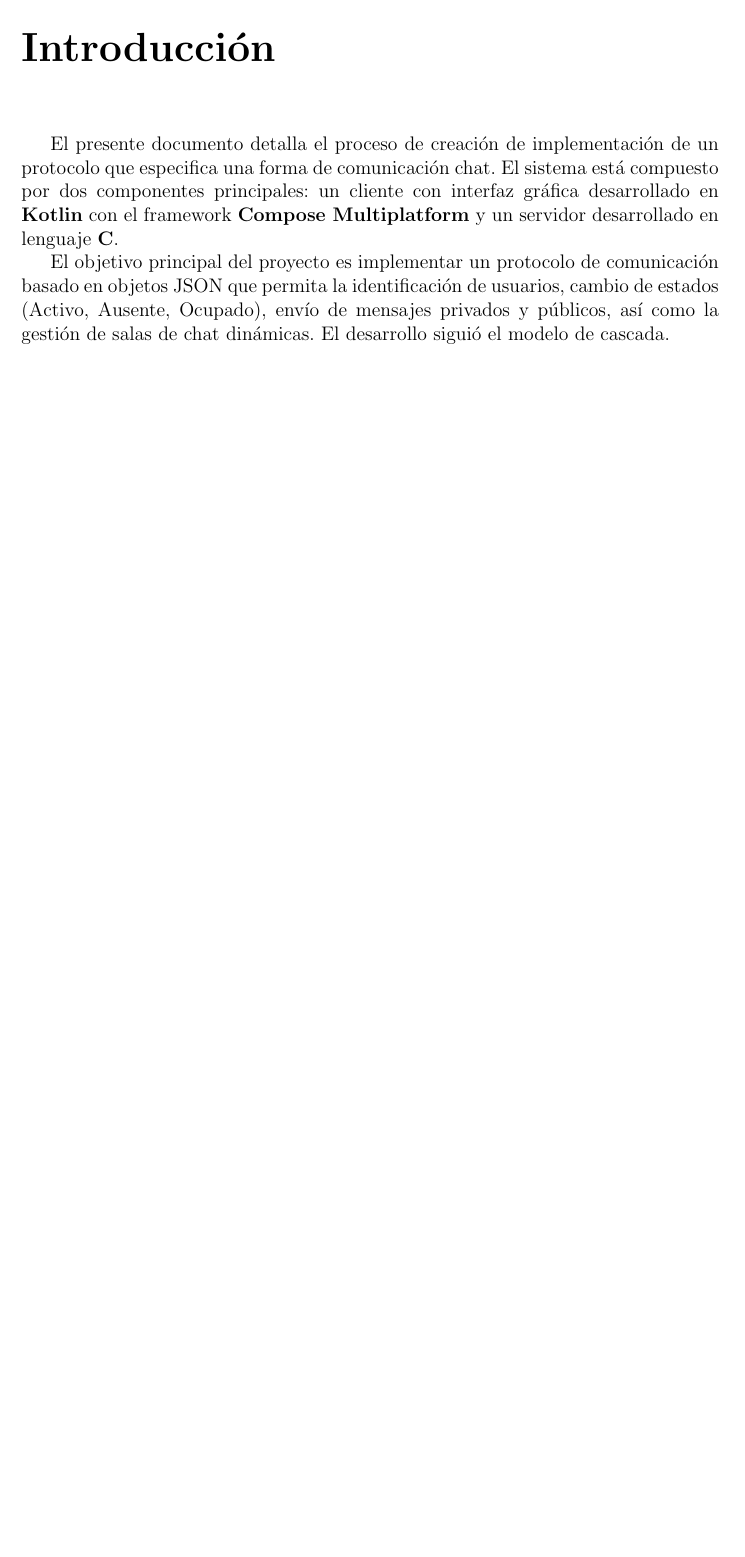
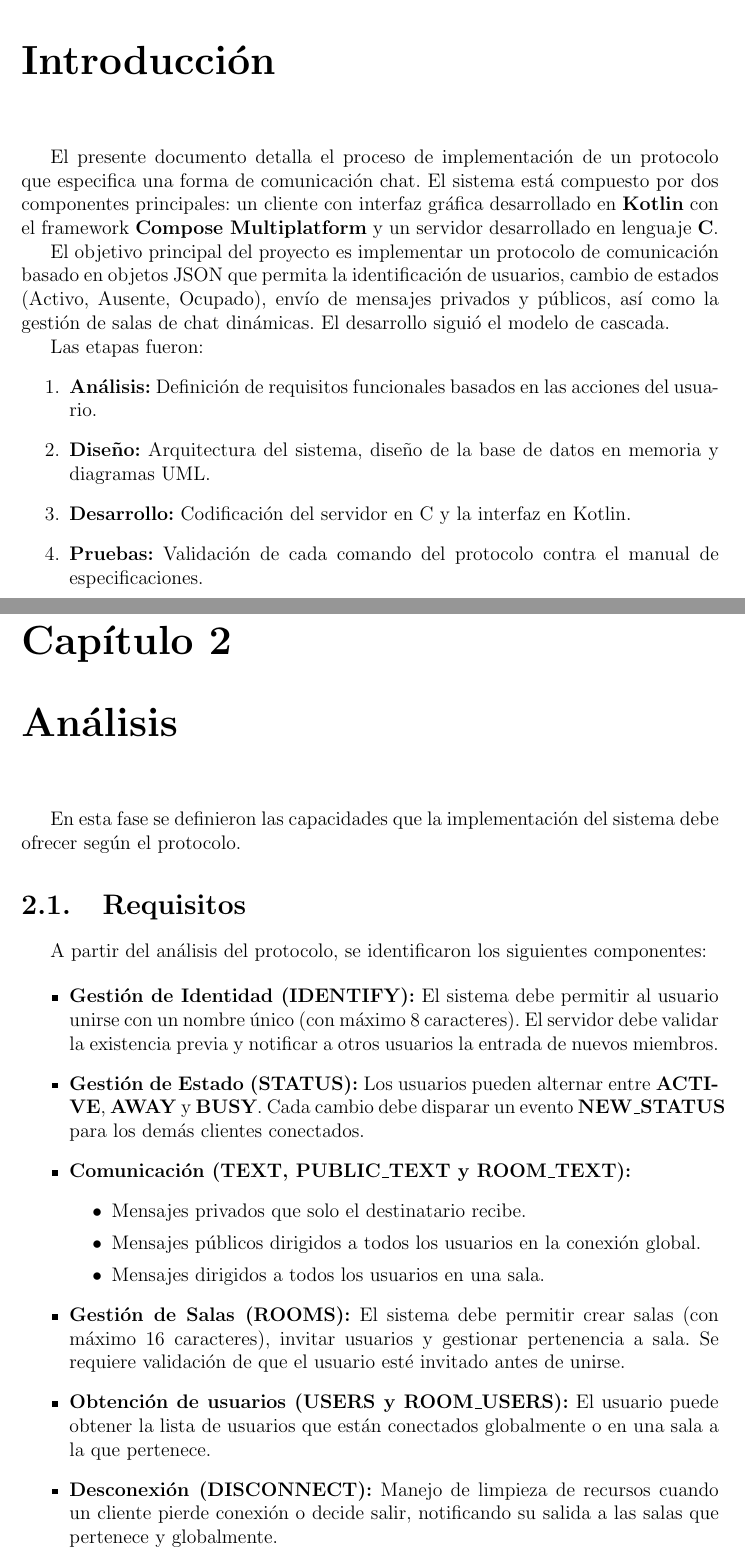
Before and after one commit to bsoto-fc/proyecto-1-myp, a LaTeX document (reporte/reporte.tex): part of page 3 of 3 before the commit and two parts of pages 3 and 4 of 7 after it, the two joined at a grey line, cut so that both start at the same text, the shorter picture padded with empty space. Compiled offline with pdfLaTeX.

Commit message:
Agregar parte del análisis y primera parte del diseño (diagrama de secuencia de autenticación).

```diff
--- a/reporte/reporte.tex
+++ b/reporte/reporte.tex
@@ -73,7 +73,34 @@
 \newpage
 
 \chapter{Introducción}
-El presente documento detalla el proceso de creación de implementación de un protocolo que especifica una forma de comunicación chat. El sistema está compuesto por dos componentes principales: un cliente con interfaz gráfica desarrollado en \textbf{Kotlin} con el framework \textbf{Compose Multiplatform} y un servidor desarrollado en lenguaje \textbf{C}.
+El presente documento detalla el proceso de implementación de un protocolo que especifica una forma de comunicación chat. El sistema está compuesto por dos componentes principales: un cliente con interfaz gráfica desarrollado en \textbf{Kotlin} con el framework \textbf{Compose Multiplatform} y un servidor desarrollado en lenguaje \textbf{C}.
 
 El objetivo principal del proyecto es implementar un protocolo de comunicación basado en objetos JSON que permita la identificación de usuarios, cambio de estados (Activo, Ausente, Ocupado), envío de mensajes privados y públicos, así como la gestión de salas de chat dinámicas. El desarrollo siguió el modelo de cascada.
 
+Las etapas fueron:
+\begin{enumerate}
+    \item \textbf{Análisis:} Definición de requisitos funcionales basados en las acciones del usuario.
+    \item \textbf{Diseño:} Arquitectura del sistema, diseño de la base de datos en memoria y diagramas UML.
+    \item \textbf{Desarrollo:} Codificación del servidor en C y la interfaz en Kotlin.
+    \item \textbf{Pruebas:} Validación de cada comando del protocolo contra el manual de especificaciones.
+\end{enumerate}
+
+\chapter{Análisis}
+En esta fase se definieron las capacidades que la implementación del sistema debe ofrecer según el protocolo.
+
+\section{Requisitos}
+A partir del análisis del protocolo, se identificaron los siguientes componentes:
+
+\begin{itemize}
+  \item \textbf{Gestión de Identidad (IDENTIFY):} El sistema debe permitir al usuario unirse con un nombre único (con máximo 8 caracteres). El servidor debe validar la existencia previa y notificar a otros usuarios la entrada de nuevos miembros.
+  \item \textbf{Gestión de Estado (STATUS):} Los usuarios pueden alternar entre \textbf{ACTIVE}, \textbf{AWAY} y \textbf{BUSY}. Cada cambio debe disparar un evento \textbf{NEW\_STATUS} para los demás clientes conectados.
+  \item \textbf{Comunicación (TEXT, PUBLIC\_TEXT y ROOM\_TEXT):}
+        \begin{itemize}
+          \item Mensajes privados que solo el destinatario recibe.
+          \item Mensajes públicos dirigidos a todos los usuarios en la conexión global.
+          \item Mensajes dirigidos a todos los usuarios en una sala.
+        \end{itemize}
+  \item \textbf{Gestión de Salas (ROOMS):} El sistema debe permitir crear salas (con máximo 16 caracteres), invitar usuarios y gestionar pertenencia a sala. Se requiere validación de que el usuario esté invitado antes de unirse.
+  \item \textbf{Obtención de usuarios (USERS y ROOM\_USERS):} El usuario puede obtener la lista de usuarios que están conectados globalmente o en una sala a la que pertenece.
+  \item \textbf{Desconexión (DISCONNECT):} Manejo de limpieza de recursos cuando un cliente pierde conexión o decide salir, notificando su salida a las salas que pertenece y globalmente.
+\end{itemize}
```
Also changed, not shown: reporte/Analisis_drawio.png (added), reporte/Secuencia_Auth.png (added), reporte/reporte.pdf, reporte/reporte.tex (46 more changed lines).
